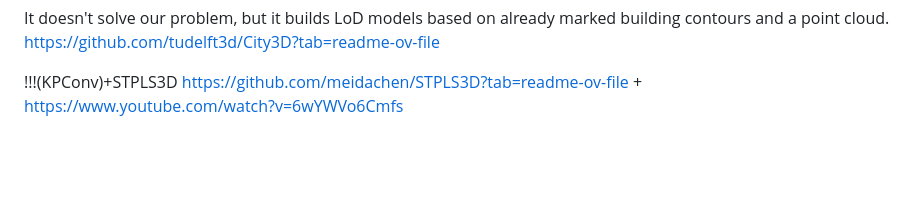
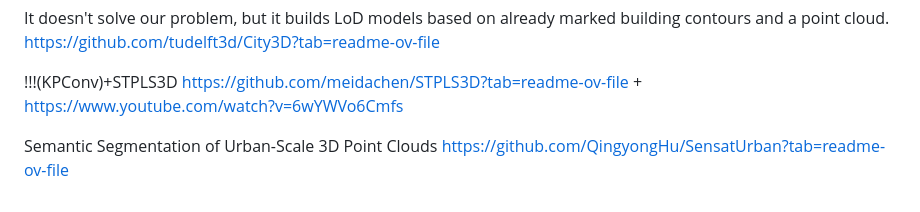
Before and after one commit to CAPOJ/UNET-roofs, a Markdown page: README.md, the part around the change. Drawn GitHub-style; blank space fills up the shorter version.

```diff
--- a/README.md
+++ b/README.md
@@ -103,3 +103,6 @@ https://github.com/tudelft3d/City3D?tab=readme-ov-file
 
 !!!(KPConv)+STPLS3D
 https://github.com/meidachen/STPLS3D?tab=readme-ov-file + https://www.youtube.com/watch?v=6wYWVo6Cmfs
+
+Semantic Segmentation of Urban-Scale 3D Point Clouds
+https://github.com/QingyongHu/SensatUrban?tab=readme-ov-file
```
